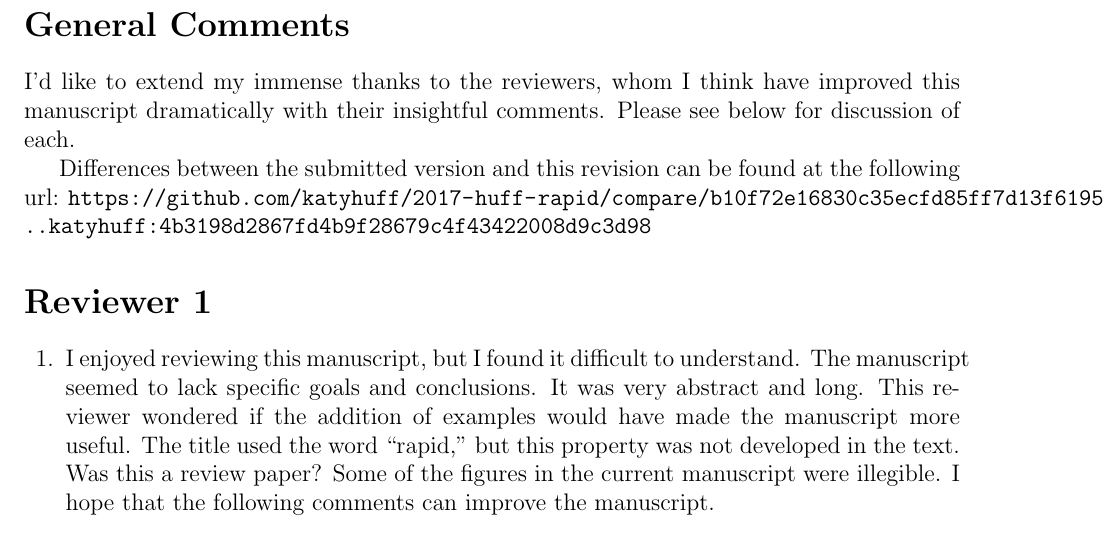
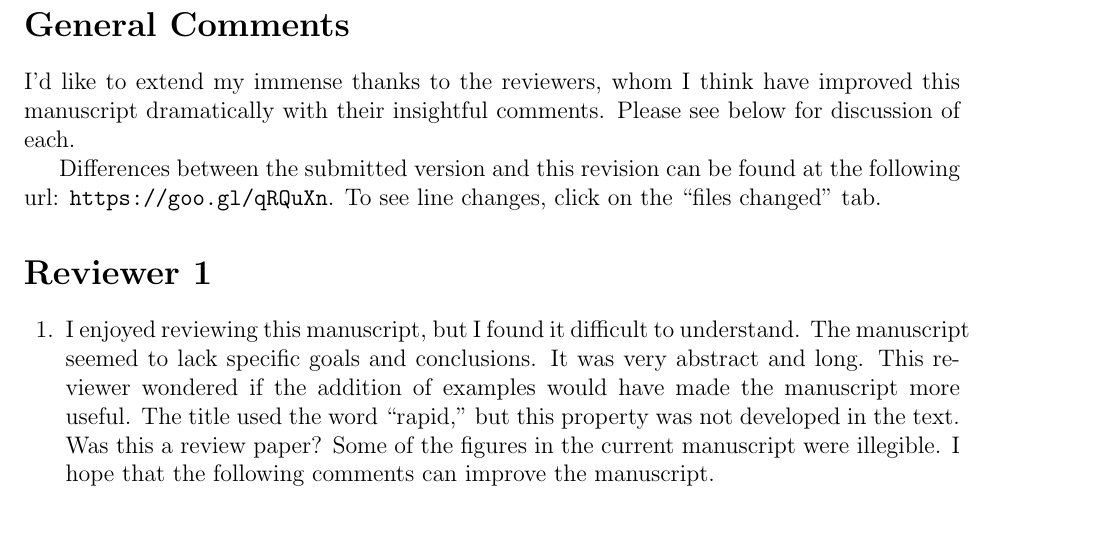
Before and after one commit to katyhuff/2017-huff-rapid, a LaTeX problem sheet (revise/revise.tex): part of page 1 of 20, cut so that both start at the same text. Compiled offline with pdfLaTeX.

Commit message:
fixes url

```diff
--- a/revise/revise.tex
+++ b/revise/revise.tex
@@ -146,8 +146,8 @@ improved this manuscript dramatically with their insightful comments. Please
 see below for discussion of each.
 
 Differences between the submitted version and this revision can be found at the
-following url:
-\url{https://github.com/katyhuff/2017-huff-rapid/compare/b10f72e16830c35ecfd85ff7d13f6195b3677a69...katyhuff:4b3198d2867fd4b9f28679c4f43422008d9c3d98}
+following url: \url{https://goo.gl/qRQuXn}. To see line changes, click on the
+``files changed'' tab.
 
 \section*{Reviewer 1}
 
```
